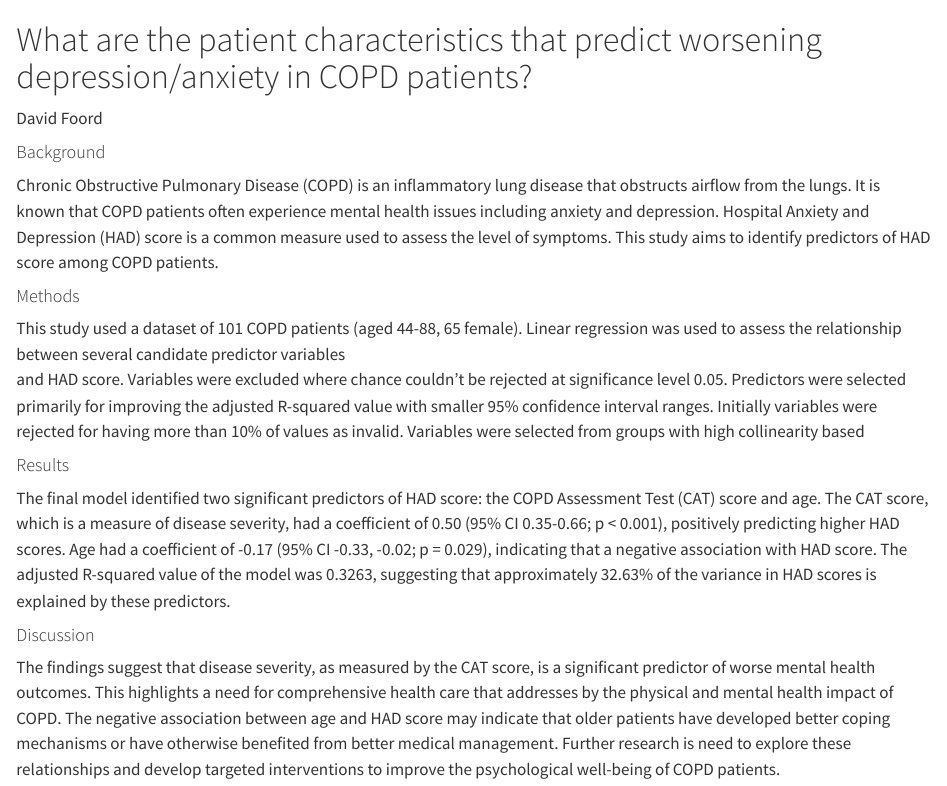
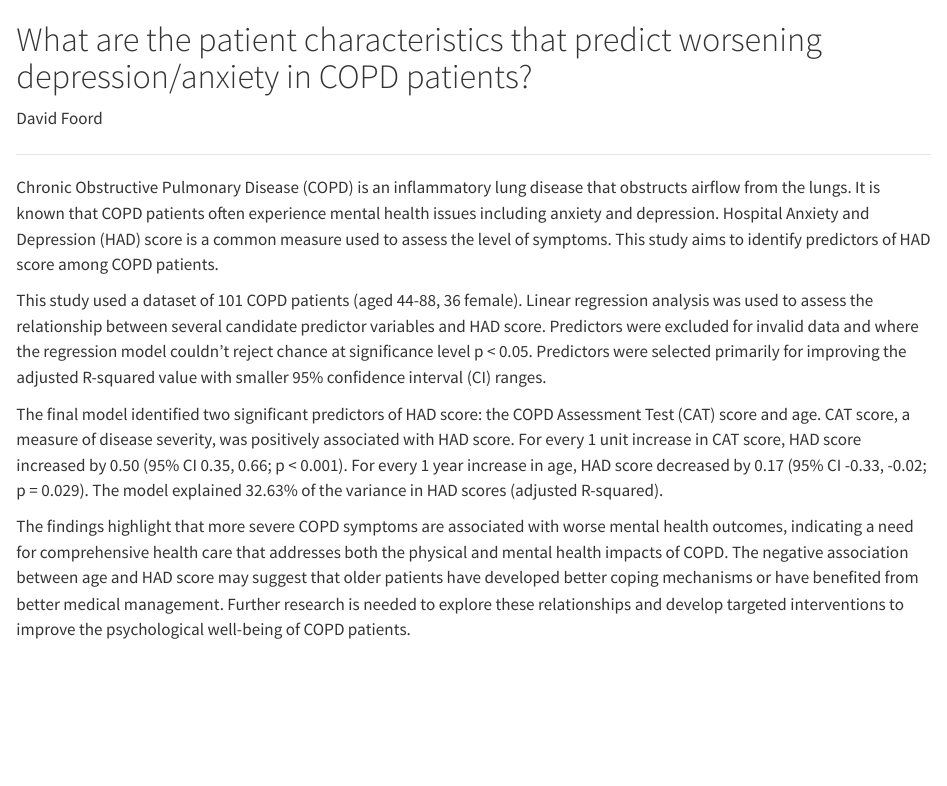
Before and after one commit to davidfoord1/COPD-HAD-model, a Quarto document (index.qmd): the page in a window 1100 px wide, from its top. Rendered offline with R 4.5, knitr and Pandoc in place of Quarto, with nearby package versions.

Commit message:
Revise abstract

```diff
--- a/index.qmd
+++ b/index.qmd
@@ -2,7 +2,8 @@
 
 David Foord
 
-#### Background
+---
+
 Chronic Obstructive Pulmonary Disease (COPD) is an inflammatory lung disease
 that obstructs airflow from the lungs. It is known that COPD patients often
 experience mental health issues including anxiety and depression. Hospital
@@ -10,35 +11,27 @@ Anxiety and Depression (HAD) score is a common measure used to assess the level
 of symptoms. This study aims to identify predictors of HAD score among COPD
 patients.
 
-#### Methods
-
-This study used a dataset of 101 COPD patients (aged 44-88, 65 female). Linear regression was used to
-assess the relationship between several candidate predictor variables
-and HAD score.
-Variables were excluded where chance couldn't be rejected at significance level 0.05.
-Predictors were selected primarily for improving the
-adjusted R-squared value with smaller 95% confidence interval ranges.
-Initially variables were rejected for having more than 10% of values as invalid.
-Variables were selected from groups with high collinearity based
-
-#### Results
+This study used a dataset of 101 COPD patients (aged 44-88, 36 female). Linear
+regression analysis was used to assess the relationship between several
+candidate predictor variables and HAD score. Predictors were excluded for
+invalid data and where the regression model couldn't reject chance
+at significance level p < 0.05. Predictors were selected primarily for
+improving the adjusted R-squared value with smaller 95% confidence interval (CI)
+ranges.
 
 The final model identified two significant predictors of HAD score: the COPD
-Assessment Test (CAT) score and age. The CAT score, which is a measure of
-disease severity, had a coefficient of 0.50 (95% CI 0.35-0.66; p < 0.001),
-positively predicting higher HAD scores. Age had a coefficient of -0.17 (95% CI
--0.33, -0.02; p = 0.029), indicating that a negative association with HAD score.
-The adjusted R-squared value of the model was 0.3263, suggesting that
-approximately 32.63% of the variance in HAD scores is explained by these
-predictors.
+Assessment Test (CAT) score and age. CAT score, a measure of disease severity,
+was positively associated with HAD score. For every 1 unit increase in CAT
+score, HAD score increased by 0.50 (95% CI 0.35, 0.66; p < 0.001). For every 1
+year increase in age, HAD score decreased by 0.17 (95% CI
+-0.33, -0.02; p = 0.029). The model explained 32.63% of the variance in HAD scores
+(adjusted R-squared).
 
-#### Discussion
-
-The findings suggest that disease severity, as measured by the CAT score, is a
-significant predictor of worse mental health outcomes. This highlights a need
-for comprehensive health care that addresses by the physical and mental health
-impact of COPD. The negative association between age and HAD score may indicate
-that older patients have developed better coping mechanisms or have otherwise
-benefited from better medical management. Further research is need to explore
-these relationships and develop targeted interventions to
-improve the psychological well-being of COPD patients.
+The findings highlight that more severe COPD symptoms are associated with worse
+mental health outcomes, indicating a need for comprehensive health care that
+addresses both the physical and mental health impacts of COPD. The negative
+association between age and HAD score may suggest that older patients have
+developed better coping mechanisms or have benefited from better medical
+management. Further research is needed to explore these relationships and
+develop targeted interventions to improve the psychological well-being of COPD
+patients.
```
